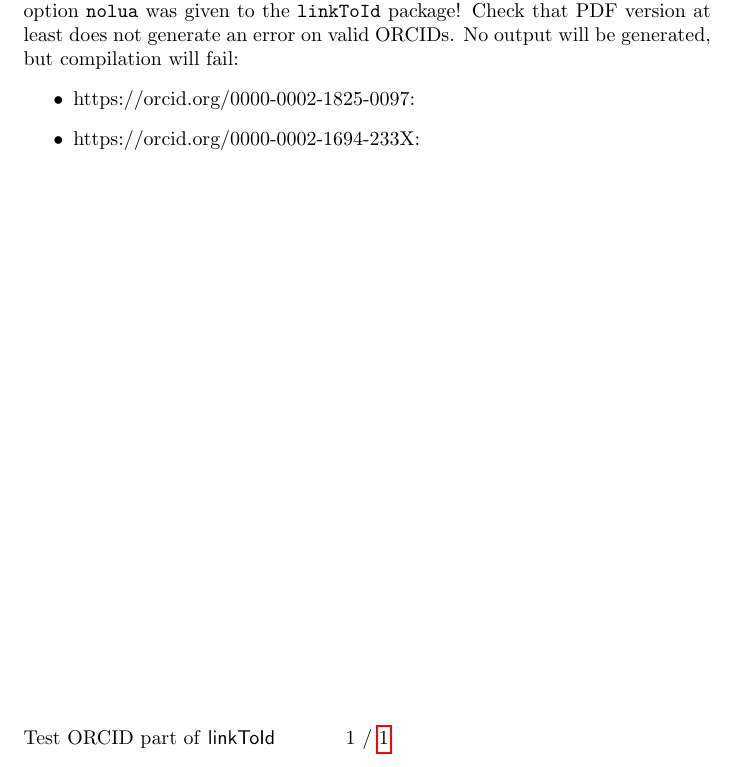
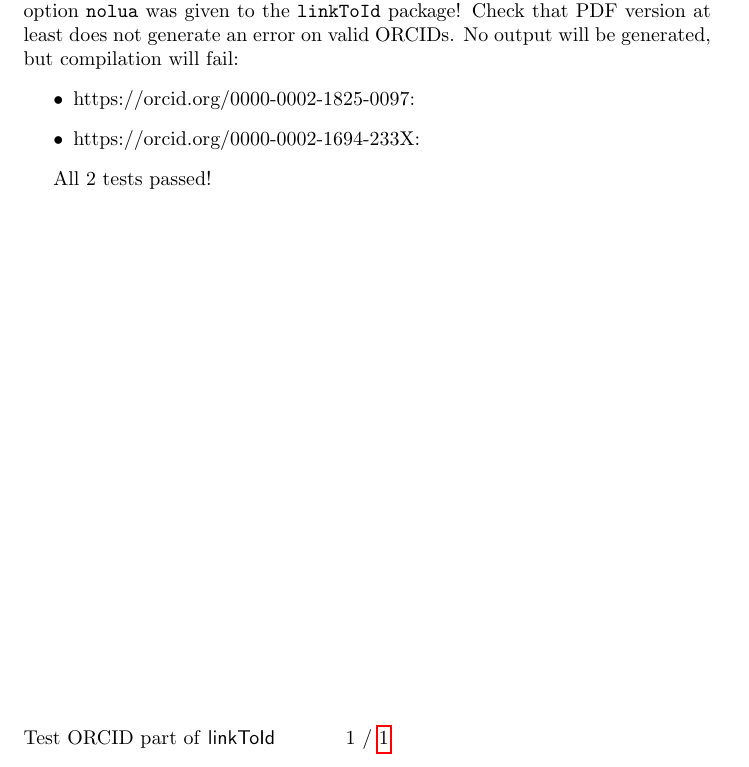
Before and after one commit to mghansen256/linkToId, a LaTeX document (test-orcid.tex): part of the page, cut so that both start at the same text. Compiled offline with pdfLaTeX.

Commit message:
Use counters to count passed/failed tests.

```diff
--- a/test-orcid.tex
+++ b/test-orcid.tex
@@ -25,8 +25,9 @@
     pdfauthor = {\linkToOrcidNameIcon{Michael G. Hansen}{https://orcid.org/0000-0001-5180-2511}}
 }
 
-% 0 means passed
-\newcommand{\testResult}{0}
+% counters for failed an passed tests
+\newcounter{testsFailed}
+\newcounter{testsPassed}
 
 \pagestyle{fancy}
 \fancyhf{}
@@ -67,15 +68,27 @@ Check luatex part:
 \item \checkInvalidORCID{https://orcid.org/0000-0002-1825-0098}{Invalid checksum}
 \end{itemize}
 
-\ifodd\testResult \PackageError{linkToId}{Some tests failed}{Look at the generated file for details.}\else All tests passed!\fi
-
 \else
 Check of luatex part skipped, since no luatex is running or because the option \texttt{nolua} was given to the \texttt{linkToId} package!
 Check that PDF version at least does not generate an error on valid ORCIDs. No output will be generated, but compilation will fail:
 \begin{itemize}
-\item https://orcid.org/0000-0002-1825-0097: \linkToIdCheckORCID{https://orcid.org/0000-0002-1825-0097}
-\item https://orcid.org/0000-0002-1694-233X: \linkToIdCheckORCID{https://orcid.org/0000-0002-1694-233X}
+% Here we only count passed tests. If these tests fail, compilation
+% will be aborted anyway.
+\item https://orcid.org/0000-0002-1825-0097: \linkToIdCheckORCID{https://orcid.org/0000-0002-1825-0097}\stepcounter{testsPassed}
+\item https://orcid.org/0000-0002-1694-233X: \linkToIdCheckORCID{https://orcid.org/0000-0002-1694-233X}\stepcounter{testsPassed}
 \end{itemize}
 \fi
 
+% calculate total number of tests
+\newcounter{testsTotal}
+\addtocounter{testsTotal}{\thetestsPassed}
+\addtocounter{testsTotal}{\thetestsFailed}
+
+% TODO: no space behind number of tests in PackageError. Using {}, \ or ~
+% did not work, those characters were printed verbatim. Put - on each side of
+% the numbers as a temporary spacer
+\if\thetestsFailed0 All \thetestsPassed{} tests passed!\else
+{\PackageError{linkToId}{-\thetestsFailed-
+out of -\thetestsTotal- tests failed}{Look at the generated PDF file for details.}\fi
+
 \end{document}
```
Also changed, not shown: test-orcid.tex (4 more changed lines).
